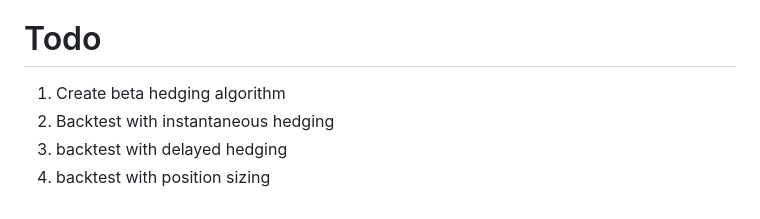
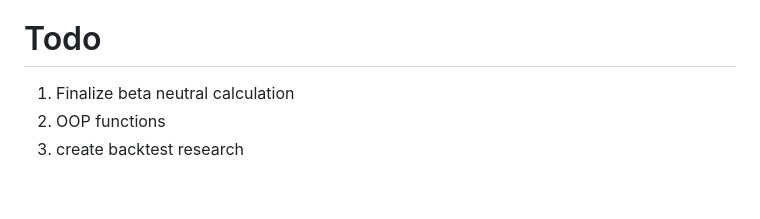
Before and after one commit to diegodalvarez/FallenAngelRiskPremia, a Markdown page: README.md, the part around the change. Rendered like a GitHub page.

````diff
--- a/README.md
+++ b/README.md
@@ -62,7 +62,6 @@ strats files:
 * ```PositionSizingBetaHedgeGraphs.R```: Graphs for L/S Beta Neutral Weighting accounting for share price
 
 # Todo
-1. Create beta hedging algorithm
-2. Backtest with instantaneous hedging
-3. backtest with delayed hedging
-4. backtest with position sizing
+1. Finalize beta neutral calculation
+2. OOP functions
+3. create backtest research
````
